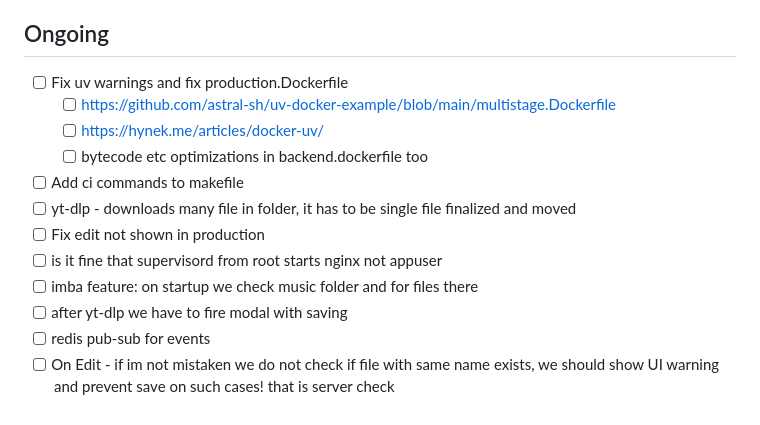
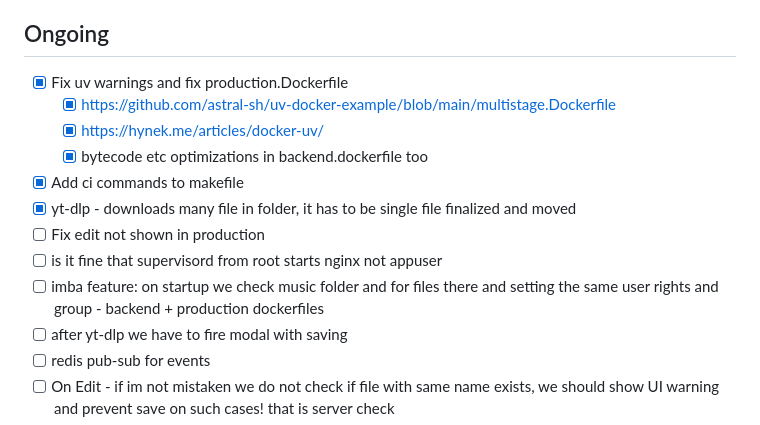
Before and after one commit to Mayurifag/mus, a Markdown page: ROADMAP.md, the part around the change. Rendered like a GitHub page.

Commit message:
chore(roadmap): mark uv warnings and ci commands as done
Updates the roadmap to reflect the completion of tasks related to uv warnings and the addition of ci commands to the makefile.

- Marked "Fix uv warnings and fix production.Dockerfile" as completed.
- Marked "Add ci commands to makefile" as completed.
- Marked "yt-dlp - downloads many file in folder, it has to be single file finalized and moved" as completed.

```diff
--- a/ROADMAP.md
+++ b/ROADMAP.md
@@ -226,15 +226,15 @@
 
 ## Ongoing
 
-- [ ] Fix uv warnings and fix production.Dockerfile
-  - [ ] <https://github.com/astral-sh/uv-docker-example/blob/main/multistage.Dockerfile>
-  - [ ] <https://hynek.me/articles/docker-uv/>
-  - [ ] bytecode etc optimizations in backend.dockerfile too
-- [ ] Add ci commands to makefile
-- [ ] yt-dlp - downloads many file in folder, it has to be single file finalized and moved
+- [x] Fix uv warnings and fix production.Dockerfile
+  - [x] <https://github.com/astral-sh/uv-docker-example/blob/main/multistage.Dockerfile>
+  - [x] <https://hynek.me/articles/docker-uv/>
+  - [x] bytecode etc optimizations in backend.dockerfile too
+- [x] Add ci commands to makefile
+- [x] yt-dlp - downloads many file in folder, it has to be single file finalized and moved
 - [ ] Fix edit not shown in production
 - [ ] is it fine that supervisord from root starts nginx not appuser
-- [ ] imba feature: on startup we check music folder and for files there
+- [ ] imba feature: on startup we check music folder and for files there and setting the same user rights and group - backend + production dockerfiles
 - [ ] after yt-dlp we have to fire modal with saving
 - [ ] redis pub-sub for events
 - [ ] On Edit - if im not mistaken we do not check if file with same name exists, we should show UI warning and prevent save on such cases! that is server check
```
